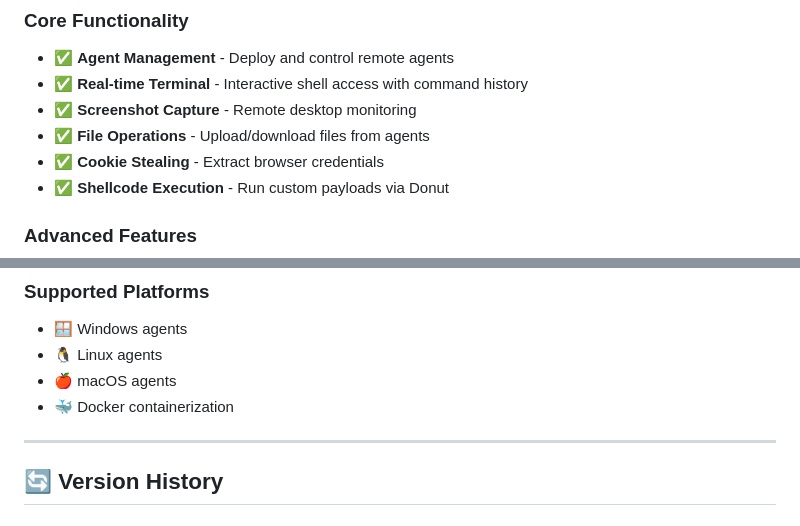
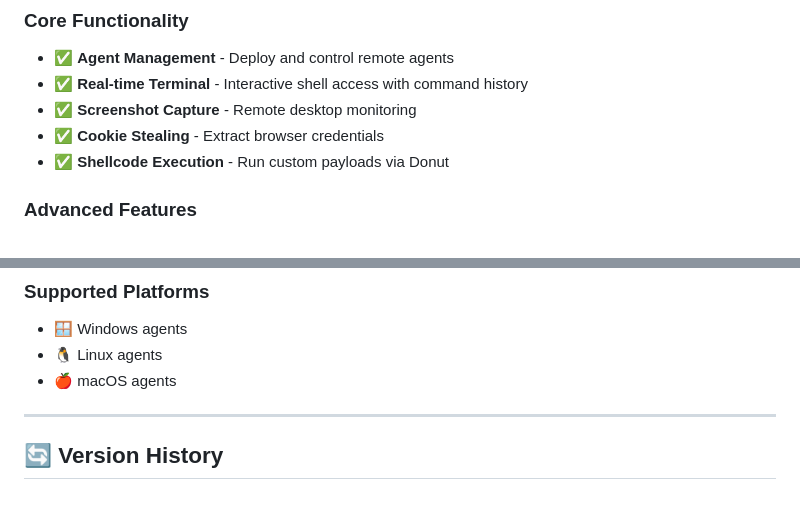
Before and after one commit to 4ndr34z/glycon, a Markdown page: README.md, 2 parts joined by grey strips. GitHub-like rendering.

```diff
--- a/README.md
+++ b/README.md
@@ -136,7 +136,6 @@ python3 run.py --http-port 8080
 - ✅ **Agent Management** - Deploy and control remote agents
 - ✅ **Real-time Terminal** - Interactive shell access with command history
 - ✅ **Screenshot Capture** - Remote desktop monitoring
-- ✅ **File Operations** - Upload/download files from agents
 - ✅ **Cookie Stealing** - Extract browser credentials
 - ✅ **Shellcode Execution** - Run custom payloads via Donut
 
@@ -153,7 +152,6 @@ python3 run.py --http-port 8080
 - 🪟 Windows agents
 - 🐧 Linux agents
 - 🍎 macOS agents
-- 🐳 Docker containerization
 
 ---
 
```
